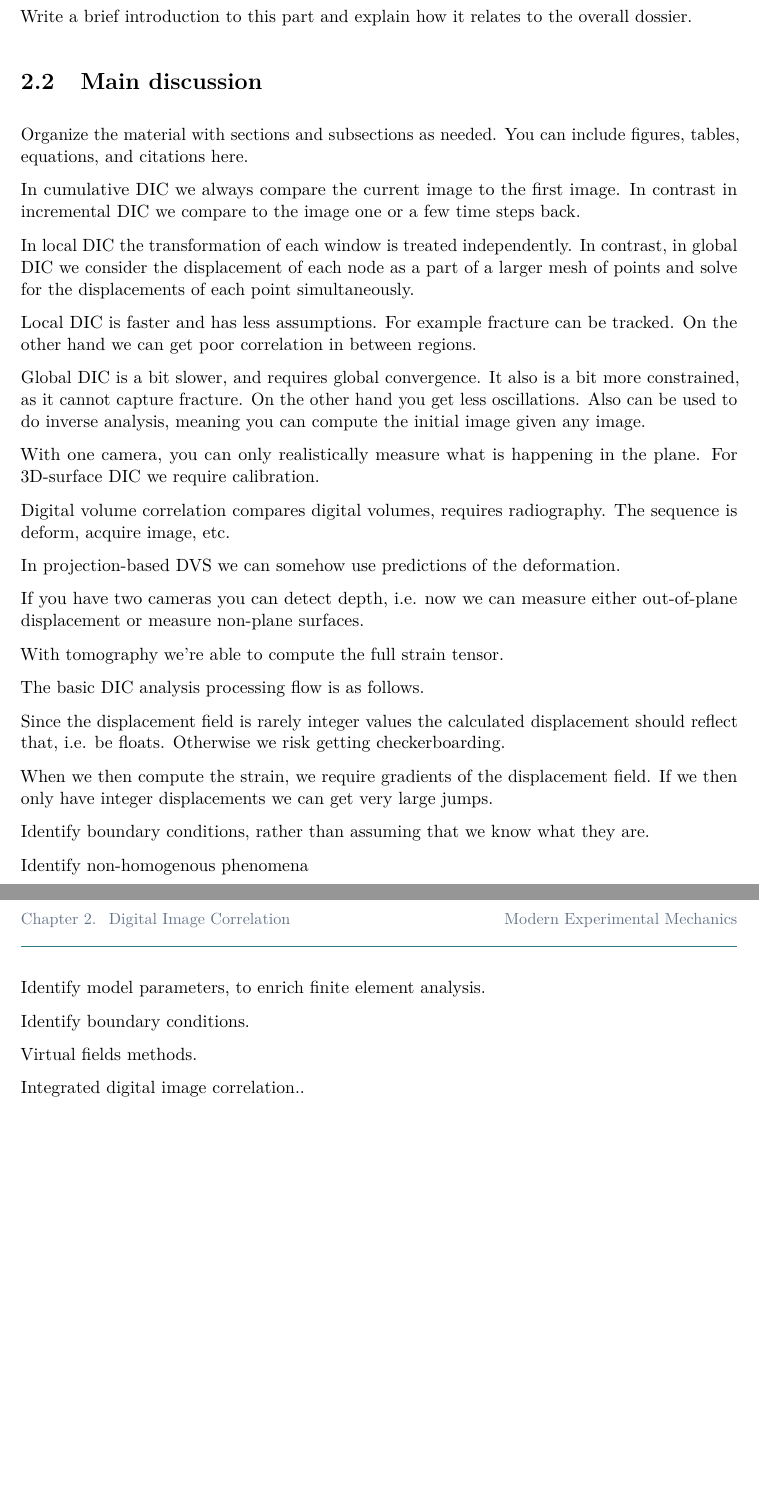
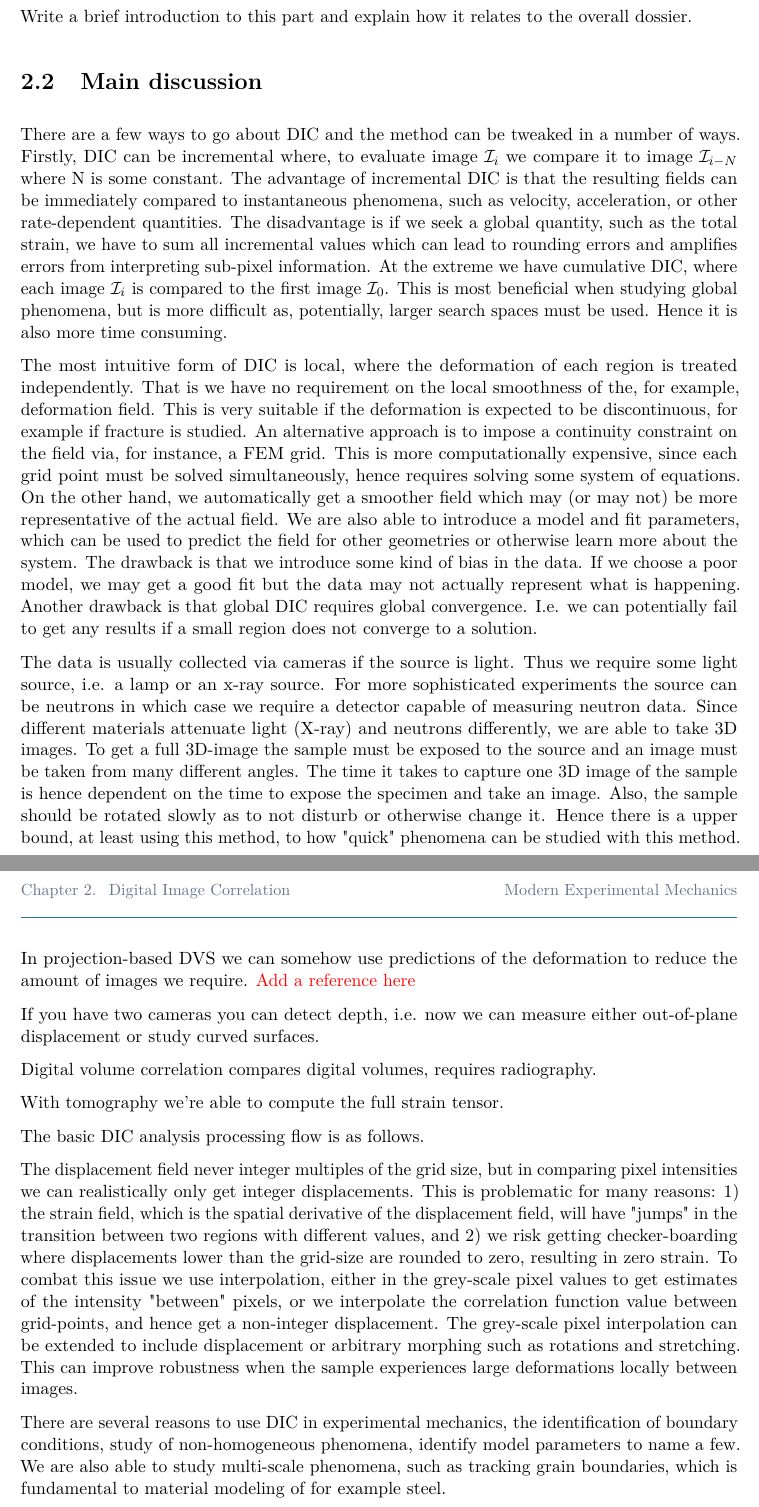
Before and after one commit to VilmerD/MEMS, a LaTeX document (dossier/main.tex, which reads dossier/parts/part2.tex): two parts of pages 6 and 7 of 12, joined at a grey line, cut so that both start at the same text, the shorter picture padded with empty space. Compiled offline with pdfLaTeX.

Commit message:
Writing on the dossier

```diff
--- a/dossier/parts/part2.tex
+++ b/dossier/parts/part2.tex
@@ -5,33 +5,28 @@
 Write a brief introduction to this part and explain how it relates to the overall dossier.
 
 \section{Main discussion}
-Organize the material with sections and subsections as needed. You can include
-figures, tables, equations, and citations here.
 
 %Provide a short overview of DIC:
 %• What are the different types of DIC?
+%• What is local vs global DIC and cumulative versus incremental?
+There are a few ways to go about DIC and the method can be tweaked in a number of ways. Firstly, DIC can be incremental where, to evaluate image $\mathcal{I}_i$  we compare it to image $\mathcal{I}_{i-N}$  where N is some constant. The advantage of incremental DIC is that the resulting fields can be immediately compared to instantaneous phenomena, such as velocity, acceleration, or other rate-dependent quantities. The disadvantage is if we seek a global quantity, such as the total strain, we have to sum all incremental values which can lead to rounding errors and amplifies errors from interpreting sub-pixel information. At the extreme we have cumulative DIC, where each image $\mathcal{I}_i$ is compared to the first image $\mathcal{I}_0$. This is most beneficial when studying global phenomena, but is more difficult as, potentially, larger search spaces must be used. Hence it is also more time consuming.
+
+The most intuitive form of DIC is local, where the deformation of each region is treated independently. That is we have no requirement on the local smoothness of the, for example, deformation field. This is very suitable if the deformation is expected to be discontinuous, for example if fracture is studied. An alternative approach is to impose a continuity constraint on the field via, for instance, a FEM grid. This is more computationally expensive, since each grid point must be solved simultaneously, hence requires solving some system of equations. On the other hand, we automatically get a smoother field which may (or may not) be more representative of the actual field. We are also able to introduce a model and fit parameters, which can be used to predict the field for other geometries or otherwise learn more about the system. The drawback is that we introduce some kind of bias in the data. If we choose a poor model, we may get a good fit but the data may not actually represent what is happening. Another drawback is that global DIC requires global convergence. I.e. we can potentially fail to get any results if a small region does not converge to a solution.
+
 
 %• What are the input data and how are they acquired?
+The data is usually collected via cameras if the source is light. Thus we require some light source, i.e. a lamp or an x-ray source. For more sophisticated experiments the source can be neutrons in which case we require a detector capable of measuring neutron data. Since different materials attenuate light (X-ray) and neutrons differently, we are able to take 3D images. To get a full 3D-image the sample must be exposed to the source and an image must be taken from many different angles. The time it takes to capture one 3D image of the sample is hence dependent on the time to expose the specimen and take an image. Also, the sample should be rotated slowly as to not disturb or otherwise change it. Hence there is a upper bound, at least using this method, to how "quick" phenomena can be studied with this method.
+
+In projection-based DVS we can somehow use predictions of the deformation to reduce the amount of images we require.
+\textcolor{red}{Add a reference here}
+
+If you have two cameras you can detect depth, i.e. now we can measure either out-of-plane displacement or study curved surfaces.
 
 %• What can one measure using DIC (and how does this differ with 2D, 3D-surface and 3D-volume/DVC)?
 
-%• What is local vs global DIC and cumulative versus incremental?
-In cumulative DIC we always compare the current image to the first image. In contrast in incremental DIC we compare to the image one or a few time steps back.
-
-In local DIC the transformation of each window is treated independently. In contrast, in global DIC we consider the displacement of each node as a part of a larger mesh of points and solve for the displacements of each point simultaneously.
-
-Local DIC is faster and has less assumptions. For example fracture can be tracked. On the other hand we can get poor correlation in between regions.
-
-Global DIC is a bit slower, and requires global convergence. It also is a bit more constrained, as it cannot capture fracture. On the other hand you get less oscillations. Also can be used to do inverse analysis, meaning you can compute the initial image given any image.
 
 %• What are the experimental constraints for the different DIC (2D-surface. 3D-surface, 3D-Volume) approaches, i.e., what is required use 2D/3D/Volume DIC to monitor an experiment? (sample preparation, type of deformation, type of images, experimental set-up constraints, etc.)
-With one camera, you can only realistically measure what is happening in the plane. For 3D-surface DIC we require calibration.
-
-Digital volume correlation compares digital volumes, requires radiography. The sequence is deform, acquire image, etc.
-
-In projection-based DVS we can somehow use predictions of the deformation.
-
-If you have two cameras you can detect depth, i.e. now we can measure either out-of-plane displacement or measure non-plane surfaces.
+Digital volume correlation compares digital volumes, requires radiography.
 
 With tomography we're able to compute the full strain tensor.
 
@@ -46,21 +41,9 @@ The basic DIC analysis processing flow is as follows.
 %\end{list}
 
 %• Why is subpixel resolution on displacements needed and how can it be achieved
-Since the displacement field is rarely integer values the calculated displacement should reflect that, i.e. be floats. Otherwise we risk getting checkerboarding.
-
-When we then compute the strain, we require gradients of the displacement field. If we then only have integer displacements we can get very large jumps.
+The displacement field never integer multiples of the grid size, but in comparing pixel intensities we can realistically only get integer displacements. This is problematic for many reasons: 1) the strain field, which is the spatial derivative of the displacement field, will have "jumps" in the transition between two regions with different values, and 2) we risk getting checker-boarding where displacements lower than the grid-size are rounded to zero, resulting in zero strain. To combat this issue we use interpolation, either in the grey-scale pixel values to get estimates of the intensity "between" pixels, or we interpolate the correlation function value between grid-points, and hence get a non-integer displacement. The grey-scale pixel interpolation can be extended to include displacement or arbitrary morphing such as rotations and stretching. This can improve robustness when the sample experiences large deformations locally between images.
 
 %• Why might one use DIC in experimental mechanics?
-Identify boundary conditions, rather than assuming that we know what they are.
-
-Identify non-homogenous phenomena
-
-Identify model parameters, to enrich finite element analysis.
-
-Identify boundary conditions.
-
-Virtual fields methods.
-
-Integrated digital image correlation..
+There are several reasons to use DIC in experimental mechanics, the identification of boundary conditions, study of non-homogeneous phenomena, identify model parameters to name a few. We are also able to study multi-scale phenomena, such as tracking grain boundaries, which is fundamental to material modeling of for example steel.
 
 %• How can DIC be used to develop improved material models
```
Also changed, not shown: dossier/main.tex (+5 -2 lines), dossier/parts/part3.tex (+0 -1 lines), dossier/main.pdf, 1 other file.
